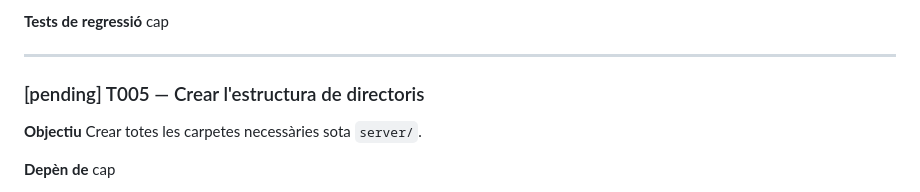
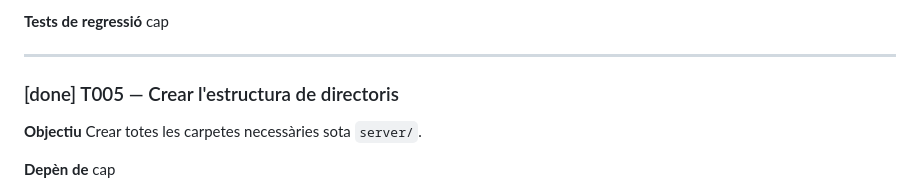
Before and after one commit to optimisme/RevisorDeures, a Markdown page: tasks/tasks.md, the part around the change. Rendered like a GitHub page.

Commit message:
T005: create server directory structure

```diff
--- a/tasks/tasks.md
+++ b/tasks/tasks.md
@@ -138,7 +138,7 @@ cap
 
 ---
 
-### [pending] T005 — Crear l'estructura de directoris
+### [done] T005 — Crear l'estructura de directoris
 
 **Objectiu**
 Crear totes les carpetes necessàries sota `server/`.
```
